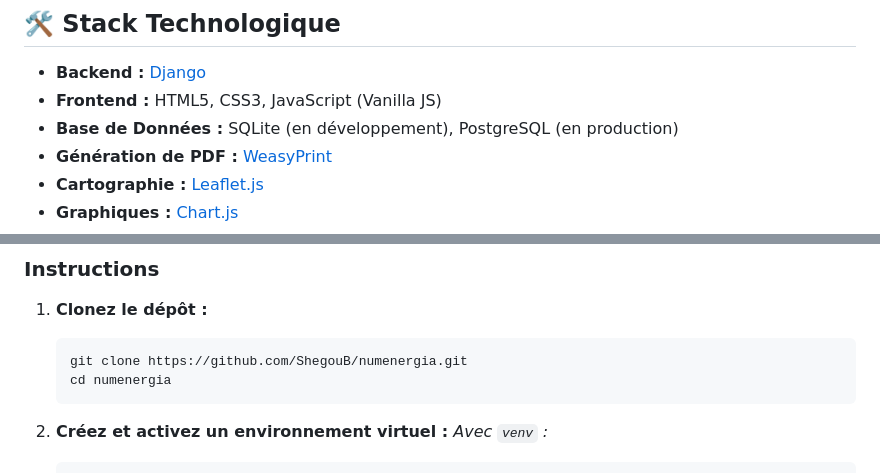
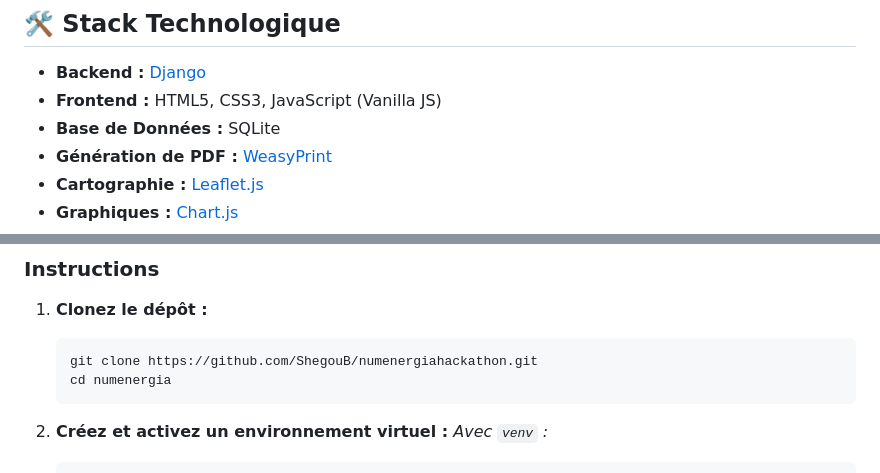
Before and after one commit to ShegouB/numenergiahackathon, a Markdown page: README.md, 2 parts joined by grey strips. Drawn GitHub-style.

````diff
--- a/README.md
+++ b/README.md
@@ -34,7 +34,7 @@ Dans de nombreuses régions, notamment en Afrique subsaharienne, l'accès à une
 
 *   **Backend :** [Django](https://www.djangoproject.com/)
 *   **Frontend :** HTML5, CSS3, JavaScript (Vanilla JS)
-*   **Base de Données :** SQLite (en développement), PostgreSQL (en production)
+*   **Base de Données :** SQLite
 *   **Génération de PDF :** [WeasyPrint](https://weasyprint.org/)
 *   **Cartographie :** [Leaflet.js](https://leafletjs.com/)
 *   **Graphiques :** [Chart.js](https://www.chartjs.org/)
@@ -52,7 +52,7 @@ Dans de nombreuses régions, notamment en Afrique subsaharienne, l'accès à une
 
 1.  **Clonez le dépôt :**
     ```bash
-    git clone https://github.com/ShegouB/numenergia.git
+    git clone https://github.com/ShegouB/numenergiahackathon.git
     cd numenergia
     ```
 
````
